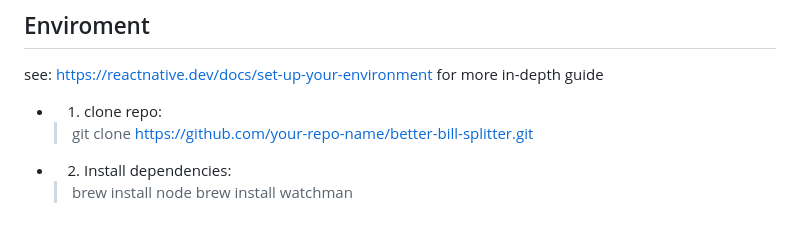
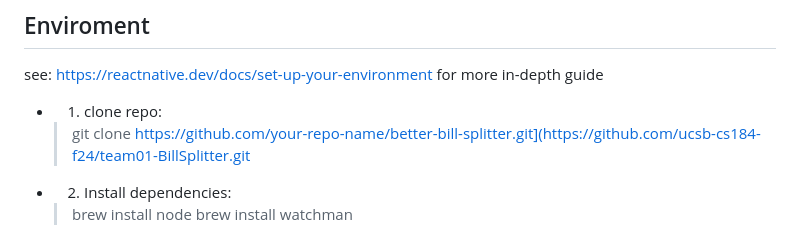
Before and after one commit to ucsb-cs184-f24/team01-BillSplitter, a Markdown page: README.md, the part around the change. Rendered like a GitHub page.

```diff
--- a/README.md
+++ b/README.md
@@ -17,7 +17,7 @@ View the history of all split bills, categorized as sent or received. Use it to
 ## Enviroment
 see: https://reactnative.dev/docs/set-up-your-environment for more in-depth guide
 * 1. clone repo:
-  > git clone https://github.com/your-repo-name/better-bill-splitter.git
+  > git clone https://github.com/your-repo-name/better-bill-splitter.git](https://github.com/ucsb-cs184-f24/team01-BillSplitter.git
 * 2. Install dependencies:
   > brew install node
   > brew install watchman
```
